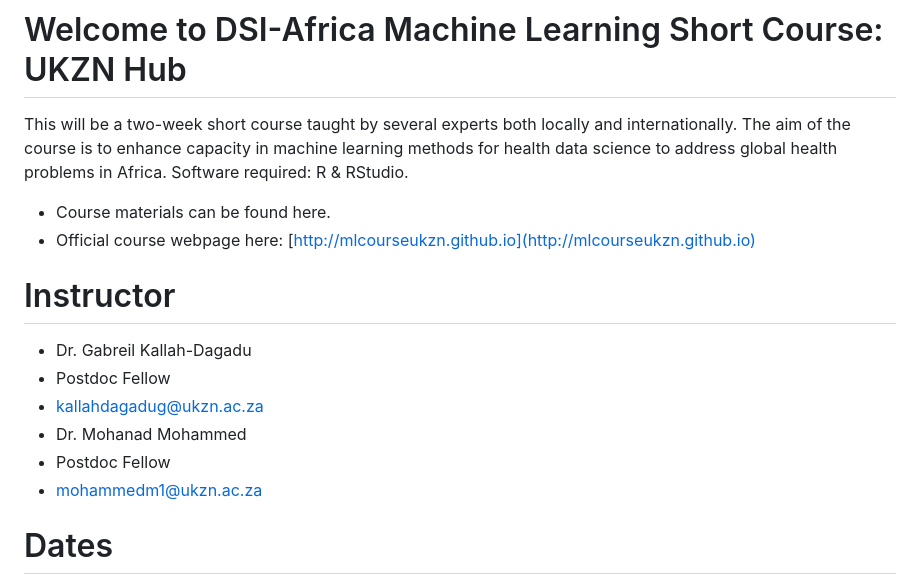
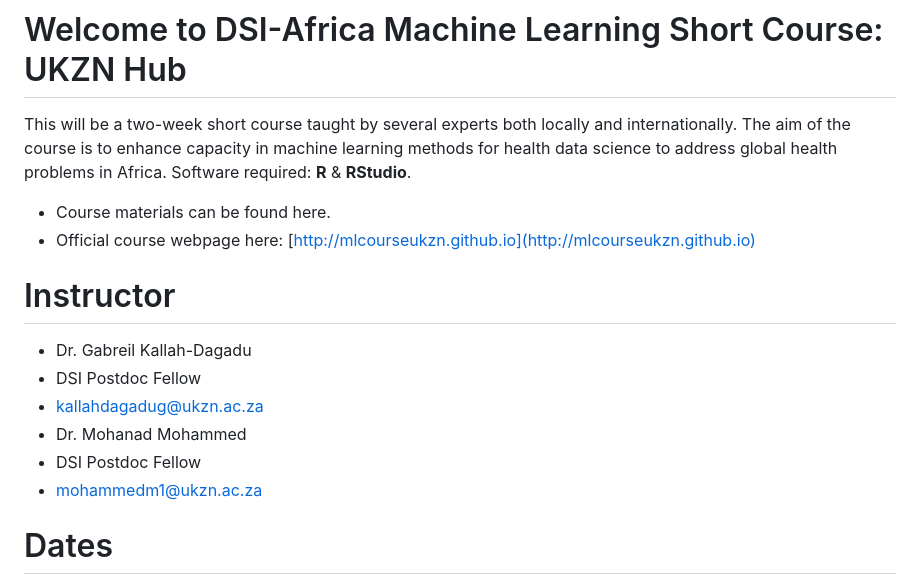
Before and after one commit to mlcourseukzn/DSI_Africa_ML_ShortCourse.github.io, a Markdown page: README.md, the part around the change. Rendered like a GitHub page.

```diff
--- a/README.md
+++ b/README.md
@@ -2,17 +2,17 @@
 
 This will be a two-week short course taught by several experts both locally and internationally. The aim of the course is to
 enhance capacity in machine learning methods for health data science to address global health problems in Africa.
-Software required: R & RStudio.
+Software required: **R** & **RStudio**.
 
 * Course materials can be found here.
 * Official course webpage here: [http://mlcourseukzn.github.io](http://mlcourseukzn.github.io)
 
 # Instructor
 * Dr. Gabreil Kallah-Dagadu
-* Postdoc Fellow
+* DSI Postdoc Fellow
 * kallahdagadug@ukzn.ac.za
 * Dr. Mohanad Mohammed
-* Postdoc Fellow
+* DSI Postdoc Fellow
 * mohammedm1@ukzn.ac.za
 
 # Dates
```
